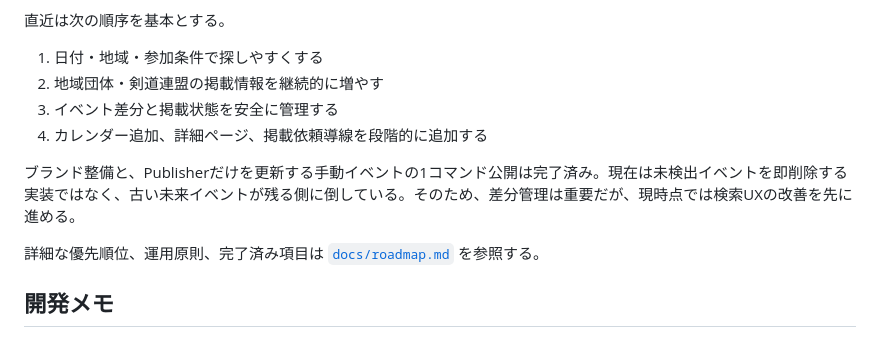
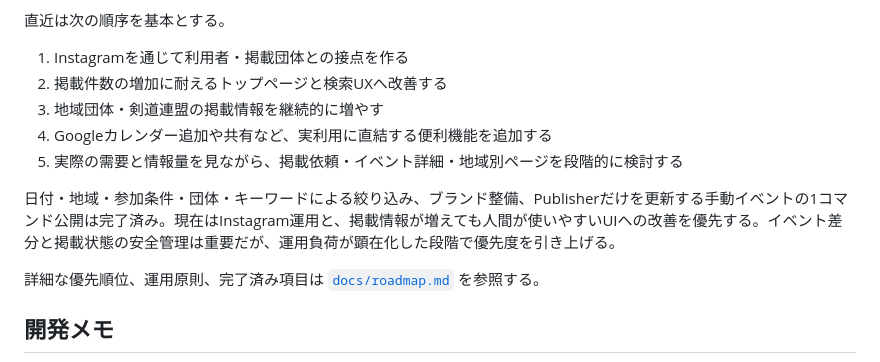
Before and after one commit to OzakiRoy/kendo-keiko-scraping, a Markdown page: README.md, the part around the change. GitHub-like rendering.

```diff
--- a/README.md
+++ b/README.md
@@ -248,12 +248,13 @@ updated_at
 
 直近は次の順序を基本とする。
 
-1. 日付・地域・参加条件で探しやすくする
-2. 地域団体・剣道連盟の掲載情報を継続的に増やす
-3. イベント差分と掲載状態を安全に管理する
-4. カレンダー追加、詳細ページ、掲載依頼導線を段階的に追加する
+1. Instagramを通じて利用者・掲載団体との接点を作る
+2. 掲載件数の増加に耐えるトップページと検索UXへ改善する
+3. 地域団体・剣道連盟の掲載情報を継続的に増やす
+4. Googleカレンダー追加や共有など、実利用に直結する便利機能を追加する
+5. 実際の需要と情報量を見ながら、掲載依頼・イベント詳細・地域別ページを段階的に検討する
 
-ブランド整備と、Publisherだけを更新する手動イベントの1コマンド公開は完了済み。現在は未検出イベントを即削除する実装ではなく、古い未来イベントが残る側に倒している。そのため、差分管理は重要だが、現時点では検索UXの改善を先に進める。
+日付・地域・参加条件・団体・キーワードによる絞り込み、ブランド整備、Publisherだけを更新する手動イベントの1コマンド公開は完了済み。現在はInstagram運用と、掲載情報が増えても人間が使いやすいUIへの改善を優先する。イベント差分と掲載状態の安全管理は重要だが、運用負荷が顕在化した段階で優先度を引き上げる。
 
 詳細な優先順位、運用原則、完了済み項目は [`docs/roadmap.md`](docs/roadmap.md) を参照する。
 
```
Also changed, not shown: docs/roadmap.md (+76 -25 lines).
